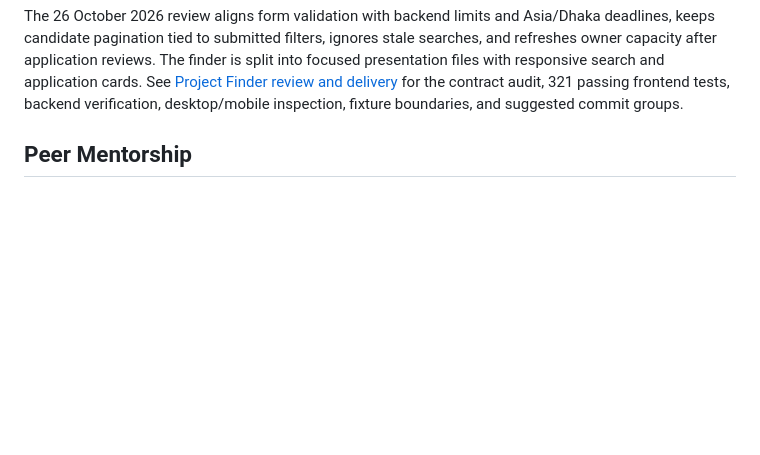
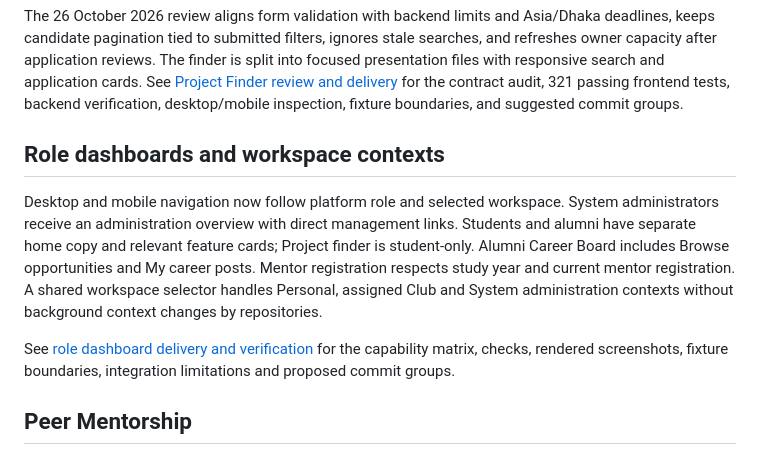
Before and after one commit to aymannondiny/SPL-II_UniConnect, a Markdown page: code/frontend/README.md, the part around the change. GitHub-like rendering; blank space fills up the shorter version.

Commit message:
docs: document role dashboards and verification results

```diff
--- a/code/frontend/README.md
+++ b/code/frontend/README.md
@@ -80,6 +80,20 @@ The finder is split into focused presentation files with responsive search and
 application cards. See [Project Finder review and delivery](../../docs/PROJECT_FINDER_DELIVERY.md)
 for the contract audit, 321 passing frontend tests, backend verification,
 desktop/mobile inspection, fixture boundaries, and suggested commit groups.
+
+## Role dashboards and workspace contexts
+
+Desktop and mobile navigation now follow platform role and selected workspace.
+System administrators receive an administration overview with direct management
+links. Students and alumni have separate home copy and relevant feature cards;
+Project finder is student-only. Alumni Career Board includes Browse opportunities
+and My career posts. Mentor registration respects study year and current mentor
+registration. A shared workspace selector handles Personal, assigned Club and
+System administration contexts without background context changes by repositories.
+
+See [role dashboard delivery and verification](../../docs/ROLE_DASHBOARDS_DELIVERY.md)
+for the capability matrix, checks, rendered screenshots, fixture boundaries,
+integration limitations and proposed commit groups.
 
 ## Peer Mentorship
 
```
Also changed, not shown: docs/ROLE_DASHBOARDS_DELIVERY.md (added, +204 -0 lines).
